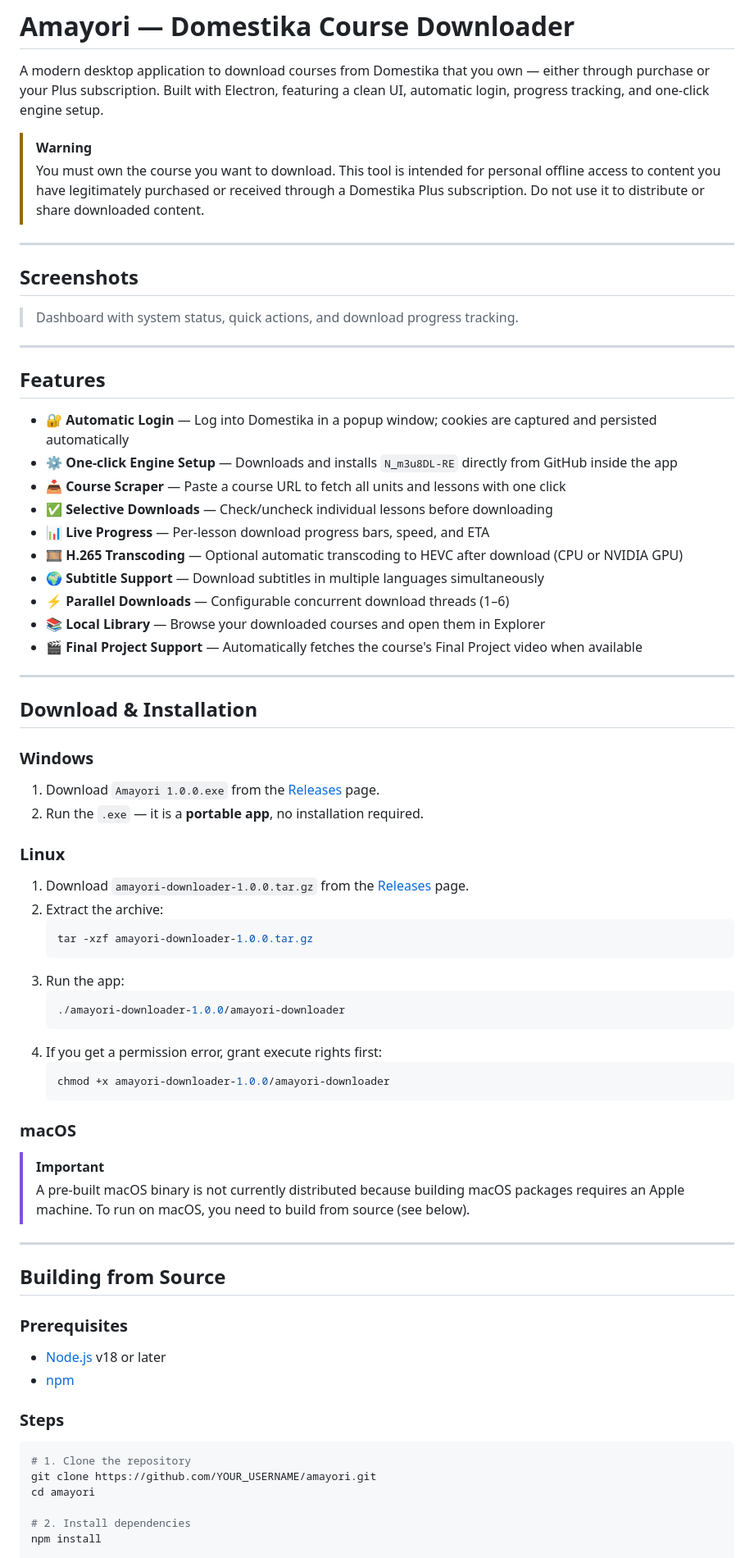
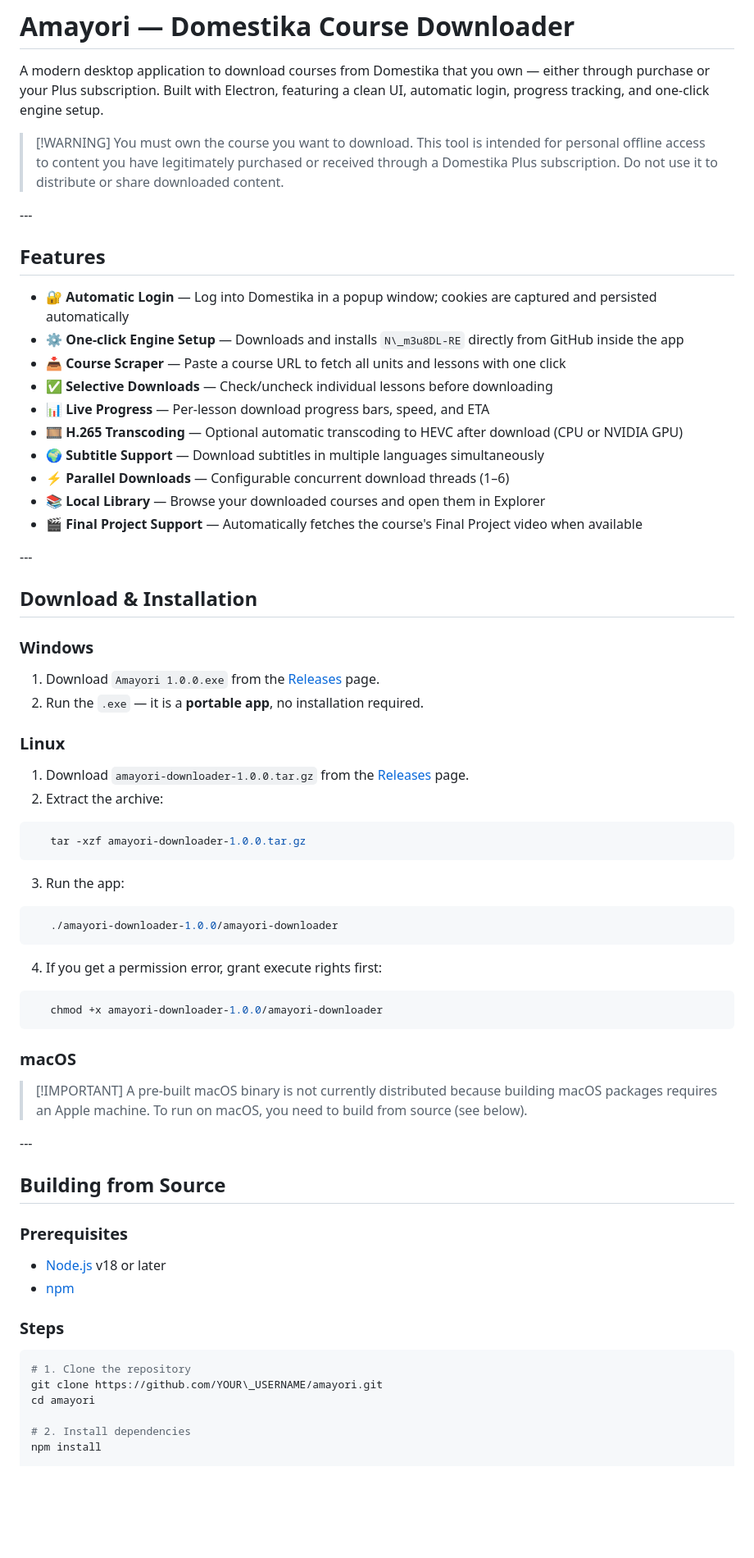
Before and after one commit to ReneR97/Amayori, a Markdown page: README.md, the part around one of its changes. Shown at 82% size. GitHub-like rendering; blank space fills up the shorter version.

````diff
--- a/README.md
+++ b/README.md
@@ -2,70 +2,73 @@
 
 A modern desktop application to download courses from Domestika that you own — either through purchase or your Plus subscription. Built with Electron, featuring a clean UI, automatic login, progress tracking, and one-click engine setup.
 
-> [!WARNING]
+> \[!WARNING]
 > You must own the course you want to download. This tool is intended for personal offline access to content you have legitimately purchased or received through a Domestika Plus subscription. Do not use it to distribute or share downloaded content.
 
----
-
-## Screenshots
-
-> Dashboard with system status, quick actions, and download progress tracking.
-
----
+\---
 
 ## Features
 
-- 🔐 **Automatic Login** — Log into Domestika in a popup window; cookies are captured and persisted automatically
-- ⚙️ **One-click Engine Setup** — Downloads and installs `N_m3u8DL-RE` directly from GitHub inside the app
-- 📥 **Course Scraper** — Paste a course URL to fetch all units and lessons with one click
-- ✅ **Selective Downloads** — Check/uncheck individual lessons before downloading
-- 📊 **Live Progress** — Per-lesson download progress bars, speed, and ETA
-- 🎞️ **H.265 Transcoding** — Optional automatic transcoding to HEVC after download (CPU or NVIDIA GPU)
-- 🌍 **Subtitle Support** — Download subtitles in multiple languages simultaneously
-- ⚡ **Parallel Downloads** — Configurable concurrent download threads (1–6)
-- 📚 **Local Library** — Browse your downloaded courses and open them in Explorer
-- 🎬 **Final Project Support** — Automatically fetches the course's Final Project video when available
+* 🔐 **Automatic Login** — Log into Domestika in a popup window; cookies are captured and persisted automatically
+* ⚙️ **One-click Engine Setup** — Downloads and installs `N\_m3u8DL-RE` directly from GitHub inside the app
+* 📥 **Course Scraper** — Paste a course URL to fetch all units and lessons with one click
+* ✅ **Selective Downloads** — Check/uncheck individual lessons before downloading
+* 📊 **Live Progress** — Per-lesson download progress bars, speed, and ETA
+* 🎞️ **H.265 Transcoding** — Optional automatic transcoding to HEVC after download (CPU or NVIDIA GPU)
+* 🌍 **Subtitle Support** — Download subtitles in multiple languages simultaneously
+* ⚡ **Parallel Downloads** — Configurable concurrent download threads (1–6)
+* 📚 **Local Library** — Browse your downloaded courses and open them in Explorer
+* 🎬 **Final Project Support** — Automatically fetches the course's Final Project video when available
 
----
+\---
 
-## Download & Installation
+## Download \& Installation
 
 ### Windows
+
 1. Download `Amayori 1.0.0.exe` from the [Releases](../../releases) page.
 2. Run the `.exe` — it is a **portable app**, no installation required.
 
 ### Linux
+
 1. Download `amayori-downloader-1.0.0.tar.gz` from the [Releases](../../releases) page.
 2. Extract the archive:
-   ```bash
+
+```bash
    tar -xzf amayori-downloader-1.0.0.tar.gz
    ```
+
 3. Run the app:
-   ```bash
+
+```bash
    ./amayori-downloader-1.0.0/amayori-downloader
    ```
+
 4. If you get a permission error, grant execute rights first:
-   ```bash
+
+```bash
    chmod +x amayori-downloader-1.0.0/amayori-downloader
    ```
 
 ### macOS
-> [!IMPORTANT]
+
+> \[!IMPORTANT]
 > A pre-built macOS binary is not currently distributed because building macOS packages requires an Apple machine. To run on macOS, you need to build from source (see below).
 
----
+\---
 
 ## Building from Source
 
 ### Prerequisites
-- [Node.js](https://nodejs.org/) v18 or later
-- [npm](https://www.npmjs.com/)
+
+* [Node.js](https://nodejs.org/) v18 or later
+* [npm](https://www.npmjs.com/)
 
 ### Steps
 
 ```bash
 # 1. Clone the repository
-git clone https://github.com/YOUR_USERNAME/amayori.git
+git clone https://github.com/YOUR\_USERNAME/amayori.git
 cd amayori
 
 # 2. Install dependencies
````
Also changed, not shown: other parts of README.md (+50 -46 lines).
